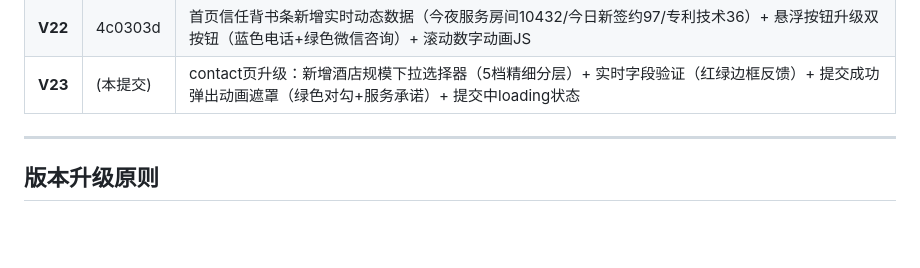
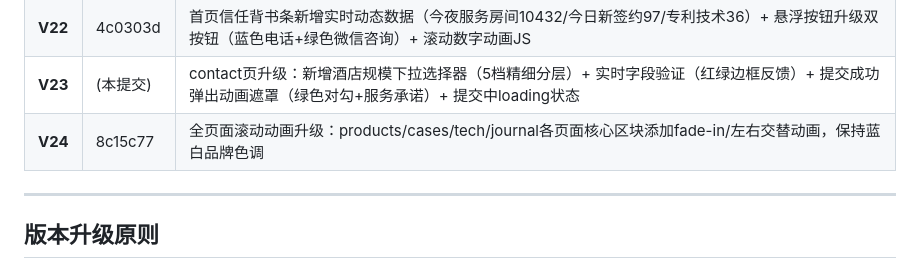
Before and after one commit to zhangyh9/lock-club-website, a Markdown page: VERSION.md, the part around the change. Drawn GitHub-style; blank space fills up the shorter version.

Commit message:
V24更新VERSION记录

```diff
--- a/VERSION.md
+++ b/VERSION.md
@@ -31,6 +31,7 @@
 | **V21** | (本提交) | 品牌日记增强：精选洞察卡片悬浮动效、快速导航标签、阅读时长标注、分类标签（功耗/创业/数据等）、技术细节信息框、品牌故事CTA区块 |
 | **V22** | 4c0303d | 首页信任背书条新增实时动态数据（今夜服务房间10432/今日新签约97/专利技术36）+ 悬浮按钮升级双按钮（蓝色电话+绿色微信咨询）+ 滚动数字动画JS |
 | **V23** | (本提交) | contact页升级：新增酒店规模下拉选择器（5档精细分层）+ 实时字段验证（红绿边框反馈）+ 提交成功弹出动画遮罩（绿色对勾+服务承诺）+ 提交中loading状态 |
+| **V24** | 8c15c77 | 全页面滚动动画升级：products/cases/tech/journal各页面核心区块添加fade-in/左右交替动画，保持蓝白品牌色调 |
 
 ---
 
```
